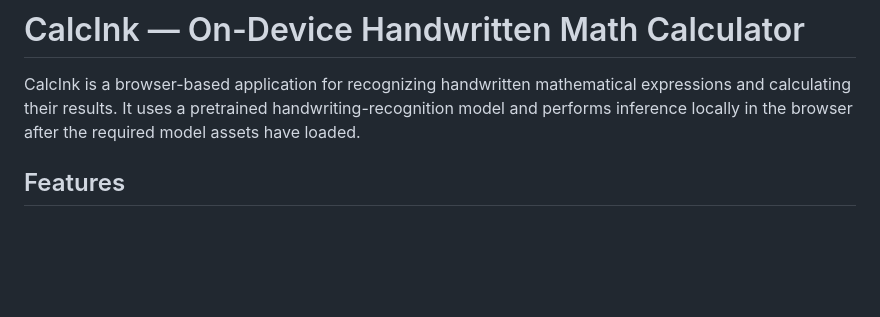
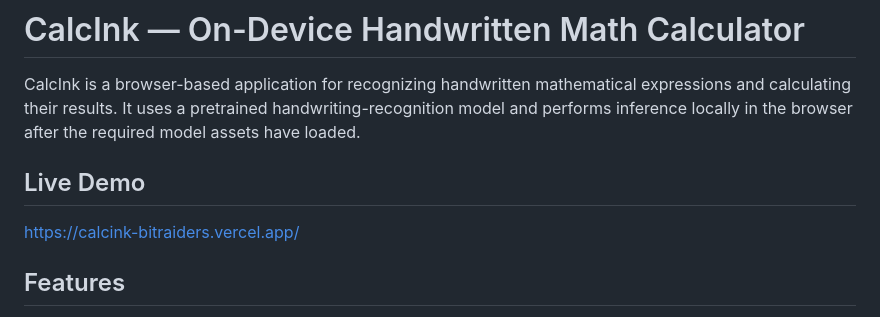
Before and after one commit to Jaswanth-SAI1/calcink, a Markdown page: README.md, the part around the change. Drawn GitHub-style; blank space fills up the shorter version.

Commit message:
Live deployment link update in README

```diff
--- a/README.md
+++ b/README.md
@@ -1,6 +1,12 @@
 # CalcInk — On-Device Handwritten Math Calculator
 
 CalcInk is a browser-based application for recognizing handwritten mathematical expressions and calculating their results. It uses a pretrained handwriting-recognition model and performs inference locally in the browser after the required model assets have loaded.
+
+
+## Live Demo
+
+https://calcink-bitraiders.vercel.app/
+
 
 ## Features
 
```
